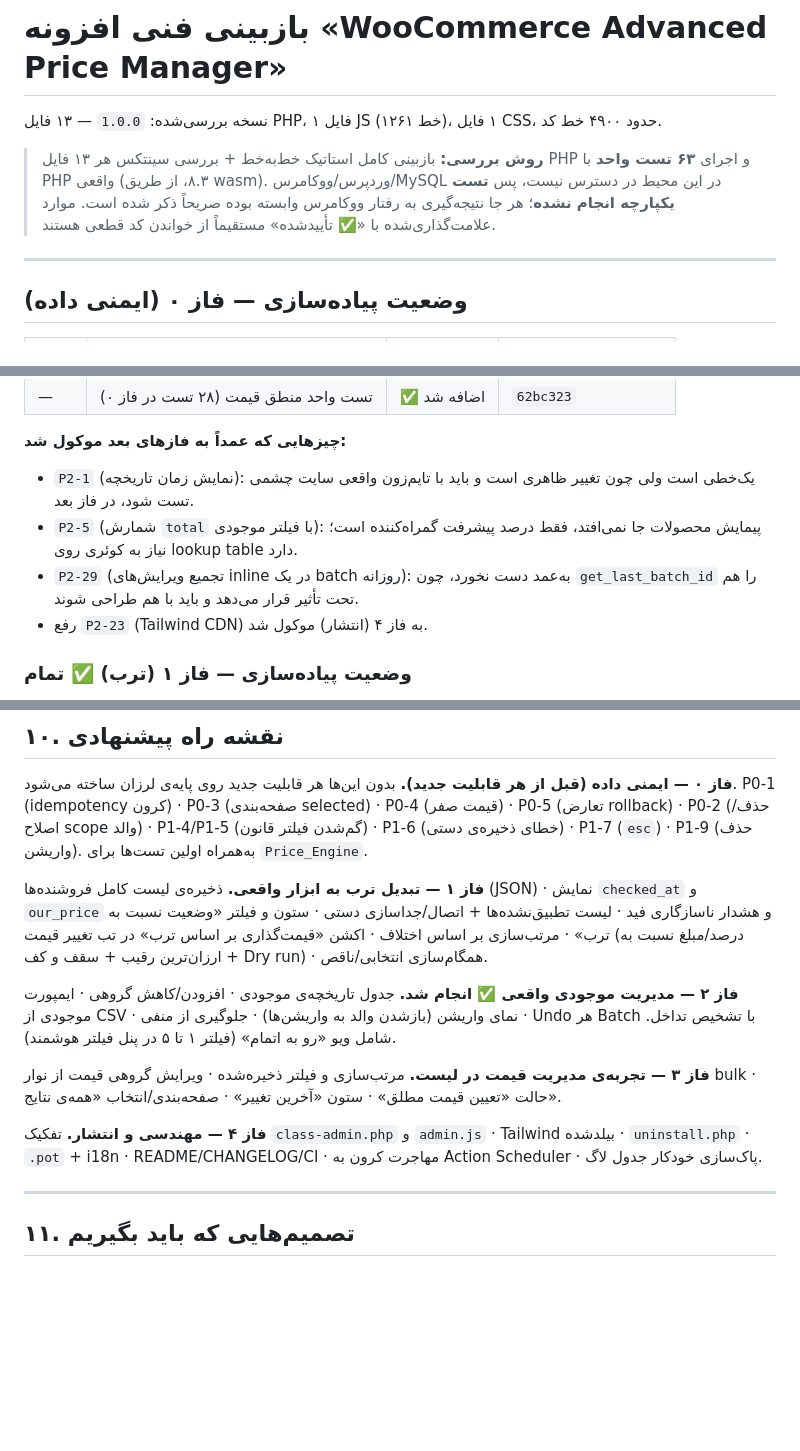
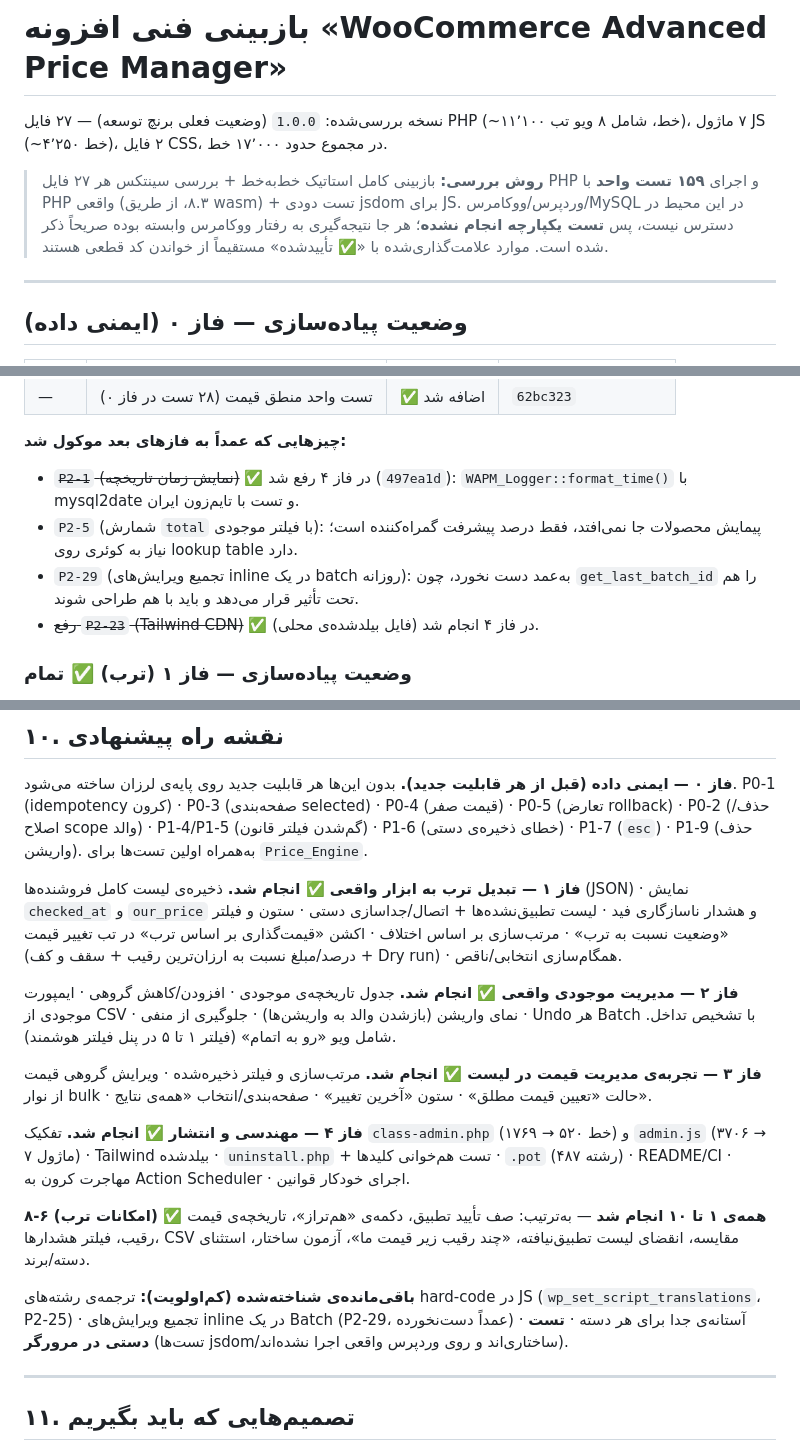
Before and after one commit to hassann98-cmd/price-manager, a Markdown page: docs/CODE-REVIEW-fa.md, 3 parts joined by grey strips. Rendered like a GitHub page; blank space fills up the shorter version.

Commit message:
docs: به‌روزرسانی آمار پروژه و نقشه راه پس از تکمیل فازهای ۱ تا ۴ و ۸-۶
- سرصفحه: ۲۷ فایل PHP (~۱۱٬۱۰۰ خط)، ۷ ماژول JS (~۴٬۲۵۰ خط)، ۱۵۹ تست.
- P2-1 و P2-23 از فهرست «موکول‌شده» به «رفع‌شده» منتقل شدند.
- فازهای ۱، ۳ و ۴ و همه‌ی ده پیشنهاد ۸-۶ به‌عنوان انجام‌شده علامت‌گذاری شدند.
- «باقی‌مانده‌ی شناخته‌شده» صریح نوشته شد: i18n رشته‌های JS (P2-25)،
  تجمیع Batch ویرایش‌های inline (P2-29)، آستانه‌ی per-category و تست دستی مرورگر.

Co-authored-by: arena-agent <297053741+arena-agent@users.noreply.github.com>

```diff
--- a/docs/CODE-REVIEW-fa.md
+++ b/docs/CODE-REVIEW-fa.md
@@ -1,8 +1,8 @@
 # بازبینی فنی افزونه «WooCommerce Advanced Price Manager»
 
-نسخه بررسی‌شده: `1.0.0` — ۱۳ فایل PHP، ۱ فایل JS (۱۲۶۱ خط)، ۱ فایل CSS، حدود ۴۹۰۰ خط کد.
+نسخه بررسی‌شده: `1.0.0` (وضعیت فعلی برنچ توسعه) — ۲۷ فایل PHP (~۱۱٬۱۰۰ خط، شامل ۸ ویو تب)، ۷ ماژول JS (~۴٬۲۵۰ خط)، ۲ فایل CSS، در مجموع حدود ۱۷٬۰۰۰ خط.
 
-> **روش بررسی:** بازبینی کامل استاتیک خط‌به‌خط + بررسی سینتکس هر ۱۳ فایل PHP و اجرای **۶۳ تست واحد** با PHP واقعی (۸.۳، از طریق wasm). وردپرس/ووکامرس/MySQL در این محیط در دسترس نیست، پس **تست یکپارچه انجام نشده**؛ هر جا نتیجه‌گیری به رفتار ووکامرس وابسته بوده صریحاً ذکر شده است. موارد علامت‌گذاری‌شده با «✅ تأییدشده» مستقیماً از خواندن کد قطعی هستند.
+> **روش بررسی:** بازبینی کامل استاتیک خط‌به‌خط + بررسی سینتکس هر ۲۷ فایل PHP و اجرای **۱۵۹ تست واحد** با PHP واقعی (۸.۳، از طریق wasm) + تست دودی jsdom برای JS. وردپرس/ووکامرس/MySQL در این محیط در دسترس نیست، پس **تست یکپارچه انجام نشده**؛ هر جا نتیجه‌گیری به رفتار ووکامرس وابسته بوده صریحاً ذکر شده است. موارد علامت‌گذاری‌شده با «✅ تأییدشده» مستقیماً از خواندن کد قطعی هستند.
 
 ---
 
@@ -25,10 +25,10 @@
 
 **چیزهایی که عمداً به فازهای بعد موکول شد:**
 
-- `P2-1` (نمایش زمان تاریخچه): یک‌خطی است ولی چون تغییر ظاهری است و باید با تایم‌زون واقعی سایت چشمی تست شود، در فاز بعد.
+- ~~`P2-1` (نمایش زمان تاریخچه)~~ ✅ در فاز ۴ رفع شد (`497ea1d`): `WAPM_Logger::format_time()` با mysql2date و تست با تایم‌زون ایران.
 - `P2-5` (شمارش `total` با فیلتر موجودی): پیمایش محصولات جا نمی‌افتد، فقط درصد پیشرفت گمراه‌کننده است؛ نیاز به کوئری روی lookup table دارد.
 - `P2-29` (تجمیع ویرایش‌های inline در یک batch روزانه): به‌عمد دست نخورد، چون `get_last_batch_id` را هم تحت تأثیر قرار می‌دهد و باید با هم طراحی شوند.
-- رفع `P2-23` (Tailwind CDN) به فاز ۴ (انتشار) موکول شد.
+- ~~رفع `P2-23` (Tailwind CDN)~~ ✅ در فاز ۴ انجام شد (فایل بیلدشده‌ی محلی).
 
 ### وضعیت پیاده‌سازی — فاز ۱ (ترب) ✅ تمام
 
@@ -970,17 +970,21 @@ function esc(s) { return $('<span>').text(s == null ? '' : String(s)).html(); }
 **فاز ۰ — ایمنی داده (قبل از هر قابلیت جدید).** بدون این‌ها هر قابلیت جدید روی پایه‌ی لرزان ساخته می‌شود.
 P0-1 (idempotency کرون) · P0-3 (صفحه‌بندی selected) · P0-4 (قیمت صفر) · P0-5 (تعارض rollback) · P0-2 (حذف/اصلاح scope والد) · P1-4/P1-5 (گم‌شدن فیلتر قانون) · P1-6 (خطای ذخیره‌ی دستی) · P1-7 (`esc`) · P1-9 (حذف واریشن). به‌همراه اولین تست‌ها برای `Price_Engine`.
 
-**فاز ۱ — تبدیل ترب به ابزار واقعی.**
+**فاز ۱ — تبدیل ترب به ابزار واقعی ✅ انجام شد.**
 ذخیره‌ی لیست کامل فروشنده‌ها (JSON) · نمایش `checked_at` و `our_price` و هشدار ناسازگاری فید · لیست تطبیق‌نشده‌ها + اتصال/جداسازی دستی · ستون و فیلتر «وضعیت نسبت به ترب» · مرتب‌سازی بر اساس اختلاف · اکشن «قیمت‌گذاری بر اساس ترب» در تب تغییر قیمت (درصد/مبلغ نسبت به ارزان‌ترین رقیب + سقف و کف + Dry run) · همگام‌سازی انتخابی/ناقص.
 
 **فاز ۲ — مدیریت موجودی واقعی ✅ انجام شد.**
 جدول تاریخچه‌ی موجودی · افزودن/کاهش گروهی · ایمپورت موجودی از CSV · نمای واریشن (بازشدن والد به واریشن‌ها) · جلوگیری از منفی · Undo هر Batch با تشخیص تداخل. شامل ویو «رو به اتمام» (فیلتر ۱ تا ۵ در پنل فیلتر هوشمند).
 
-**فاز ۳ — تجربه‌ی مدیریت قیمت در لیست.**
+**فاز ۳ — تجربه‌ی مدیریت قیمت در لیست ✅ انجام شد.**
 مرتب‌سازی و فیلتر ذخیره‌شده · ویرایش گروهی قیمت از نوار bulk · حالت «تعیین قیمت مطلق» · ستون «آخرین تغییر» · صفحه‌بندی/انتخاب «همه‌ی نتایج».
 
-**فاز ۴ — مهندسی و انتشار.**
-تفکیک `class-admin.php` و `admin.js` · Tailwind بیلد‌شده · `uninstall.php` · `.pot` + i18n · README/CHANGELOG/CI · مهاجرت کرون به Action Scheduler · پاک‌سازی خودکار جدول لاگ.
+**فاز ۴ — مهندسی و انتشار ✅ انجام شد.**
+تفکیک `class-admin.php` (۱۷۶۹ → ۵۲۰ خط) و `admin.js` (۳۷۰۶ → ۷ ماژول) · Tailwind بیلد‌شده · `uninstall.php` + تست هم‌خوانی کلیدها · `.pot` (۴۸۷ رشته) · README/CI · مهاجرت کرون به Action Scheduler · اجرای خودکار قوانین.
+
+**۸-۶ (امکانات ترب) ✅ همه‌ی ۱ تا ۱۰ انجام شد** — به‌ترتیب: صف تأیید تطبیق، دکمه‌ی «هم‌تراز»، تاریخچه‌ی قیمت رقیب، فیلتر هشدارها، CSV مقایسه، انقضای لیست تطبیق‌نیافته، «چند رقیب زیر قیمت ما»، آزمون ساختار، استثنای دسته/برند.
+
+**باقی‌مانده‌ی شناخته‌شده (کم‌اولویت):** ترجمه‌ی رشته‌های hard-code در JS (`wp_set_script_translations`، P2-25) · تجمیع ویرایش‌های inline در یک Batch (P2-29، عمداً دست‌نخورده) · آستانه‌ی جدا برای هر دسته · **تست دستی در مرورگر** (تست‌ها jsdom/ساختاری‌اند و روی وردپرس واقعی اجرا نشده‌اند).
 
 ---
 
```
